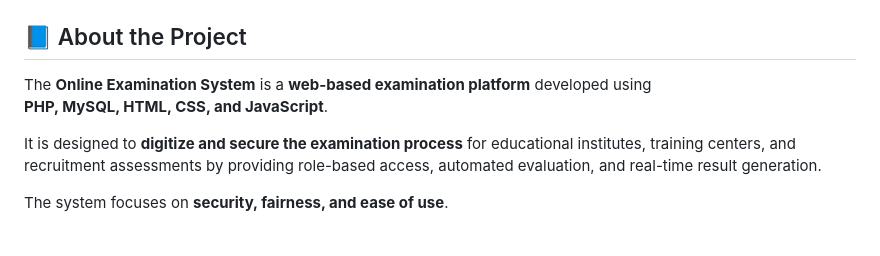
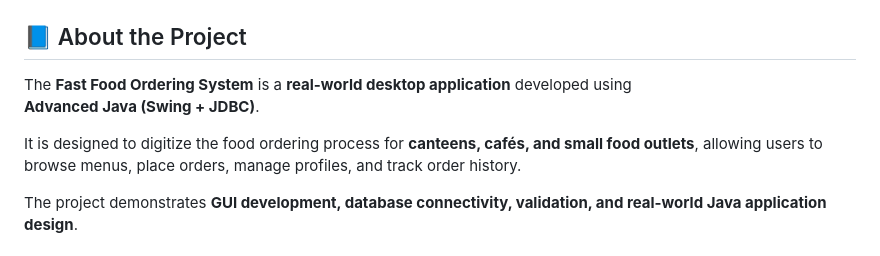
Before and after one commit to gauravpatil-06/Online-Examination-System, a Markdown page: README.md, the part around one of its changes. GitHub-like rendering.

```diff
--- a/README.md
+++ b/README.md
@@ -19,10 +19,10 @@
 
 ## 📘 About the Project
 
-The **Online Examination System** is a **web-based examination platform** developed using
-**PHP, MySQL, HTML, CSS, and JavaScript**.
+The **Fast Food Ordering System** is a **real-world desktop application** developed using
+**Advanced Java (Swing + JDBC)**.
 
-It is designed to **digitize and secure the examination process** for educational institutes, training centers, and recruitment assessments by providing role-based access, automated evaluation, and real-time result generation.
+It is designed to digitize the food ordering process for **canteens, cafés, and small food outlets**, allowing users to browse menus, place orders, manage profiles, and track order history.
 
-The system focuses on **security, fairness, and ease of use**.
+The project demonstrates **GUI development, database connectivity, validation, and real-world Java application design**.
 
```
Also changed, not shown: other parts of README.md (+74 -99 lines).
